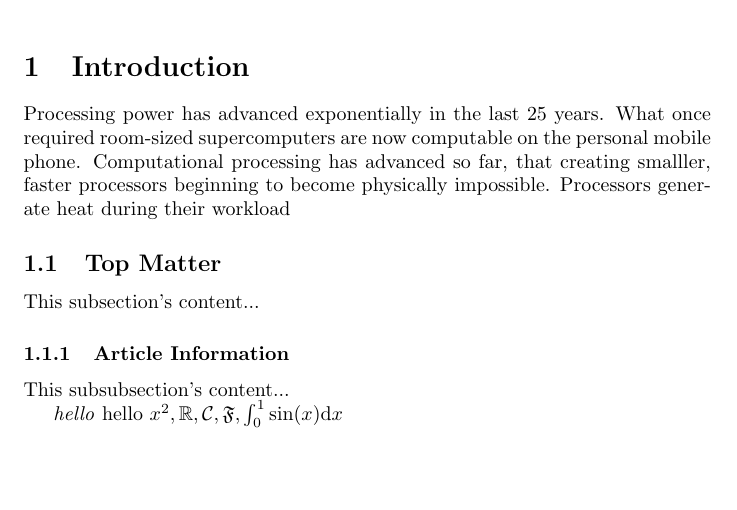
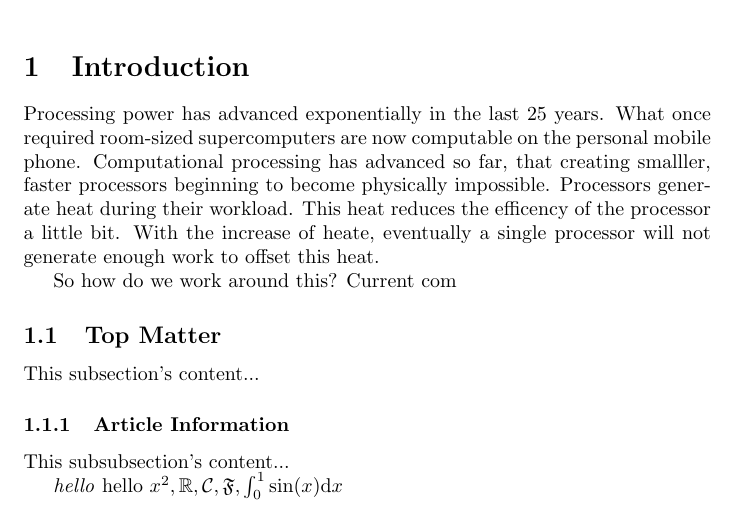
Before and after one commit to zkastl/ParallelProcessingProjects, a LaTeX problem sheet (Assignment1/midterm.tex): part of the page, cut so that both start at the same text, the shorter picture padded with empty space. Compiled offline with pdfLaTeX.

Commit message:
more midterm changes

```diff
--- a/Assignment1/midterm.tex
+++ b/Assignment1/midterm.tex
@@ -9,7 +9,9 @@
 \maketitle
 
 \section{Introduction}
-Processing power has advanced exponentially in the last 25 years. What once required room-sized supercomputers are now computable on the personal mobile phone. Computational processing has advanced so far, that creating smalller, faster processors beginning to become physically impossible. Processors generate heat during their workload
+Processing power has advanced exponentially in the last 25 years. What once required room-sized supercomputers are now computable on the personal mobile phone. Computational processing has advanced so far, that creating smalller, faster processors beginning to become physically impossible. Processors generate heat during their workload. This heat reduces the efficency of the processor a little bit. With the increase of heate, eventually a single processor will not generate enough work to offset this heat.
+
+So how do we work around this? Current com
 
 \subsection{Top Matter}
 This subsection's content...
```
